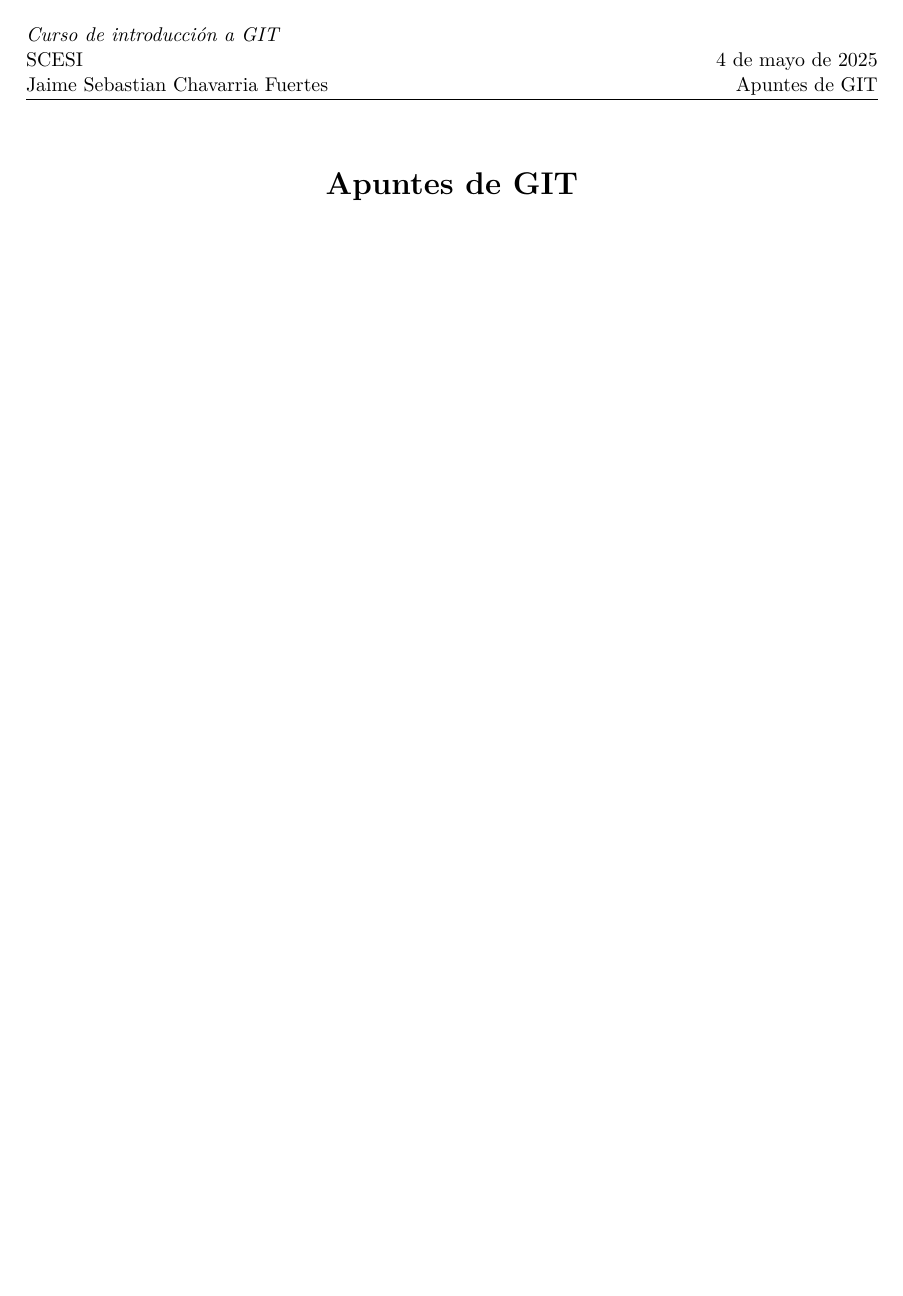
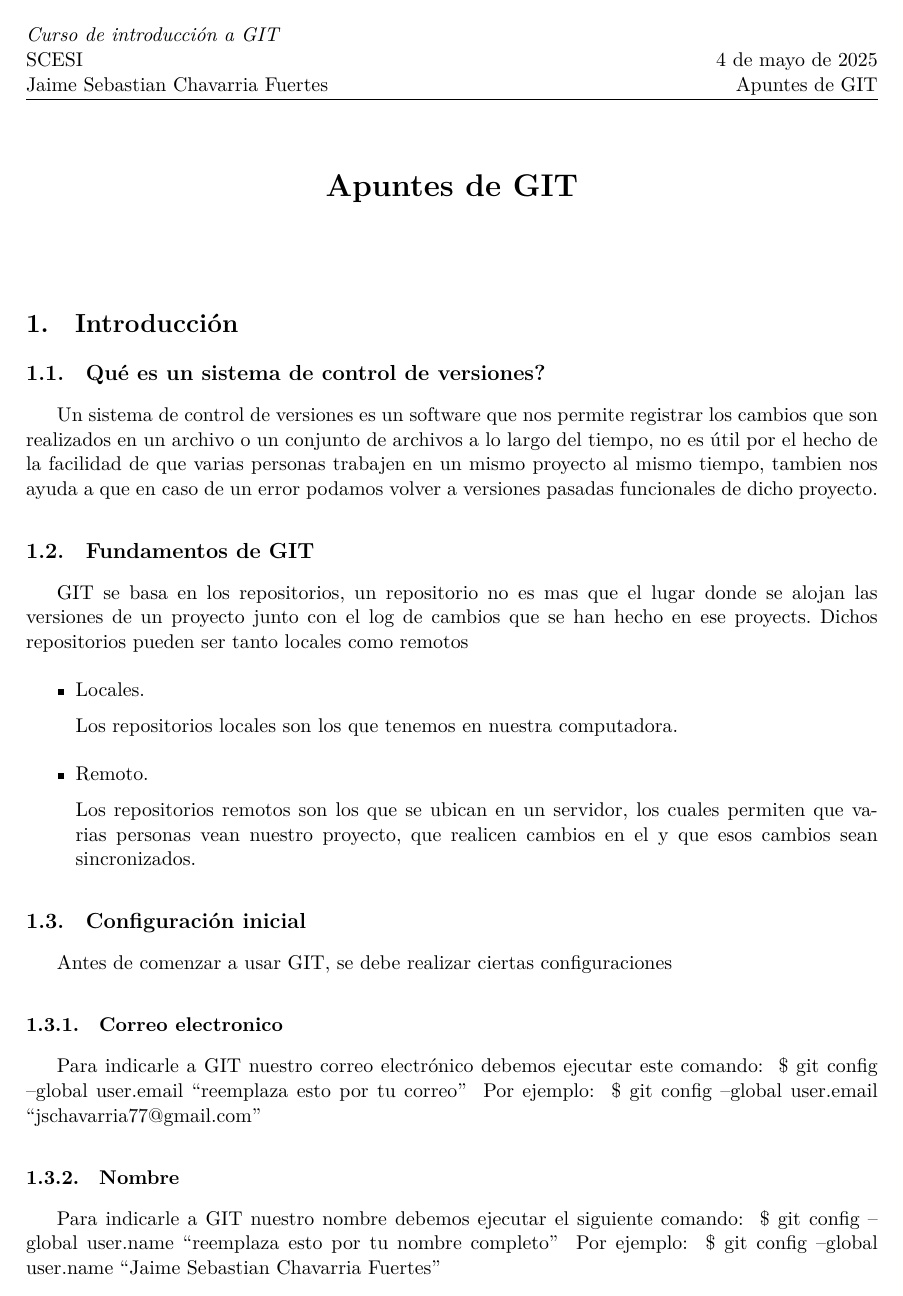
Before and after one commit to profetaRecursivo/apuntes-git, a LaTeX document (main.tex, which reads secciones/introduccion.tex): the whole page before the commit and page 1 of 2 after it. The pictures show the PDF file main.pdf that the author committed with the source.

```diff
--- a/main.tex
+++ b/main.tex
@@ -8,6 +8,8 @@
 \usepackage[spanish, mexico]{babel}
 \usepackage{fancyhdr}
 \usepackage{float}
+\usepackage{listings}
+
 
 \newcommand{\titulo}{Apuntes de GIT}
 
@@ -35,4 +37,5 @@
 
     \vspace{-1cm}
     \thispagestyle{firstpage}
+    \input{secciones/introduccion.tex}
 \end{document}
--- a/secciones/introduccion.tex
+++ b/secciones/introduccion.tex
@@ -19,70 +19,70 @@
             Antes de comenzar a usar GIT, se debe realizar ciertas configuraciones
             \subsubsection{Correo electronico}
                 Para indicarle a GIT nuestro correo electr\'onico debemos ejecutar este comando:
-                    \begin{lstlistings}
+                    \begin{lstlisting}
                         \$ git config --global user.email ``reemplaza esto por tu correo''
-                    \end{lstlistings}
+                    \end{lstlisting}
                     Por ejemplo:
-                    \begin{lstlistings}
+                    \begin{lstlisting}
                         \$ git config --global user.email ``jschavarria77@gmail.com''
-                    \end{lstlistings}
+                    \end{lstlisting}
             \subsubsection{Nombre}
                 Para indicarle a GIT nuestro nombre debemos ejecutar el siguiente comando:
-                    \begin{lstlistings}
+                    \begin{lstlisting}
                         \$ git config --global user.name ``reemplaza esto por tu nombre completo''
-                    \end{lstlistings}
+                    \end{lstlisting}
                 Por ejemplo:
-                    \begin{lstlistings}
+                    \begin{lstlisting}
                         \$ git config --global user.name ``Jaime Sebastian Chavarria Fuertes''
-                    \end{lstlistings}
+                    \end{lstlisting}
 
     \subsection{Configurar el editor de c\'odigo que abre GIT}
         GIT tiene configurado abrir por defecto el editor de texto \texttt{Vim} para poder modificar los archivos cuando encuentra conflictos o cuando usamos el comando \texttt{\$ git commit} sin la bandera y el argumento: \texttt{-m ``descripcion del commit''}.
         En caso de querer cambiar el editor por defecto disponemos del siguiente comando:
-            \begin{lstlistings}
+            \begin{lstlisting}
                 \$ git config --global core.editor ``el comando para abrir tu editor''
-            \end{lstlistings}
+            \end{lstlisting}
         En mi caso voy a colocar el editor nvim, entonces el comando ser\'ia:
-            \begin{lstlistings}
+            \begin{lstlisting}
                 \$ git config --global core.editor ``nvim''
-            \end{lstlistings}
+            \end{lstlisting}
 
     \subsection{Comprobar la configuraci\'on de GIT}
         Para poder ver la configuraci\'on que tenemos en git podemos usar el siguiente comando:
-            \begin{lstlistings}
+            \begin{lstlisting}
                 \$ git config --list
-            \end{lstlistings}
+            \end{lstlisting}
         Que nos producira una salida de este tipo:
-            \begin{lstlistings}
+            \begin{lstlisting}
                 user.email=202301300@est.umss.edu
                 user.name=Jaime Sebastian Chavarria Fuertes
                 core.repositoryformatversion=0
                 core.filemode=true
                 core.bare=false
                 core.logallrefupdates=true
-            \end{lstlistings}
+            \end{lstlisting}
         Podemos jugar con las banderas de \texttt{list}, por ejemplo:
             \begin{itemize}
                 \item Para poder mostrar la unicamente la configuraci\'on global:
-                    \begin{lstlistings}
+                    \begin{lstlisting}
                         \$ git config --global --list
-                    \end{lstlistings}
+                    \end{lstlisting}
                 \item Para poder mostrar la configuraci\'on del repositorio local:
-                    \begin{lstlistings}
+                    \begin{lstlisting}
                         \$ git config --local --list
-                    \end{lstlistings}
+                    \end{lstlisting}
             \end{itemize}
         Y muchas mas que se pueden revisar en \href{https://git-scm.com/docs/git-config}{este enlace de la documentaci\'on de GIT}
 
     \subsection{C\'omo inicializar un nuevo proyecto en GIT?}
         Para crear un nuevo repositorio local podemos utilizar el comando:
-            \begin{lstlistings}
+            \begin{lstlisting}
                 \$ git init <direccion de la carpeta>
-            \end{lstlistings}
+            \end{lstlisting}
         Este comando nos creara una carpeta con el nombre asignado en la direcci\'on.
 
         Pero si en caso de tener ya un proyecto podemos ejecutar el mismo comando dentro de la carpeta ra\'iz de nuestro proyecto pero sin pasarle de argumento nada.
-            \begin{lstlistings}
+            \begin{lstlisting}
                 \$ git init
-            \end{lstlistings}
+            \end{lstlisting}
         Y asi ya habremos comenzado a utilizar GIT al fin.
```
Also changed, not shown: main.pdf.
